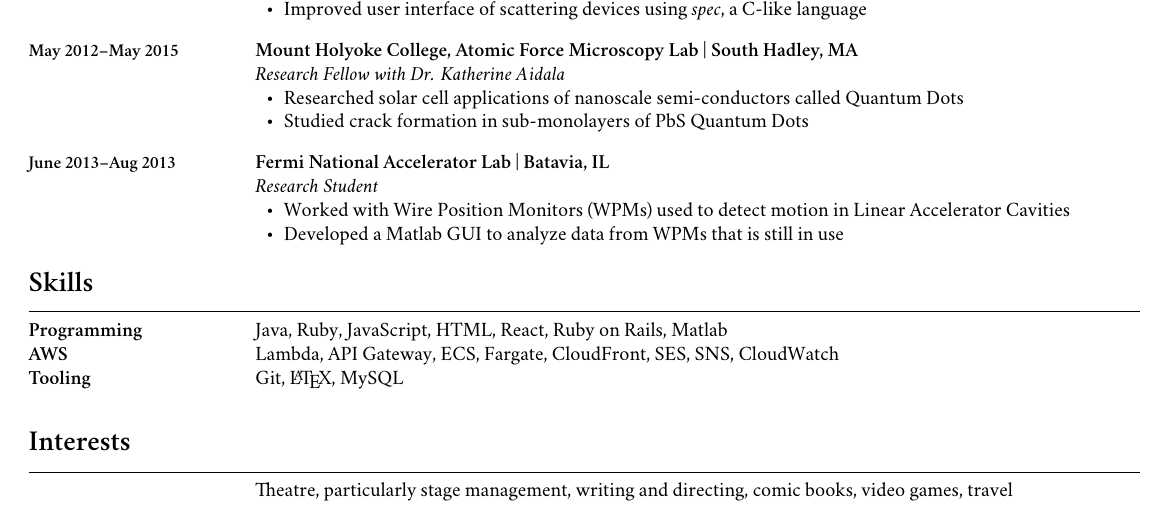
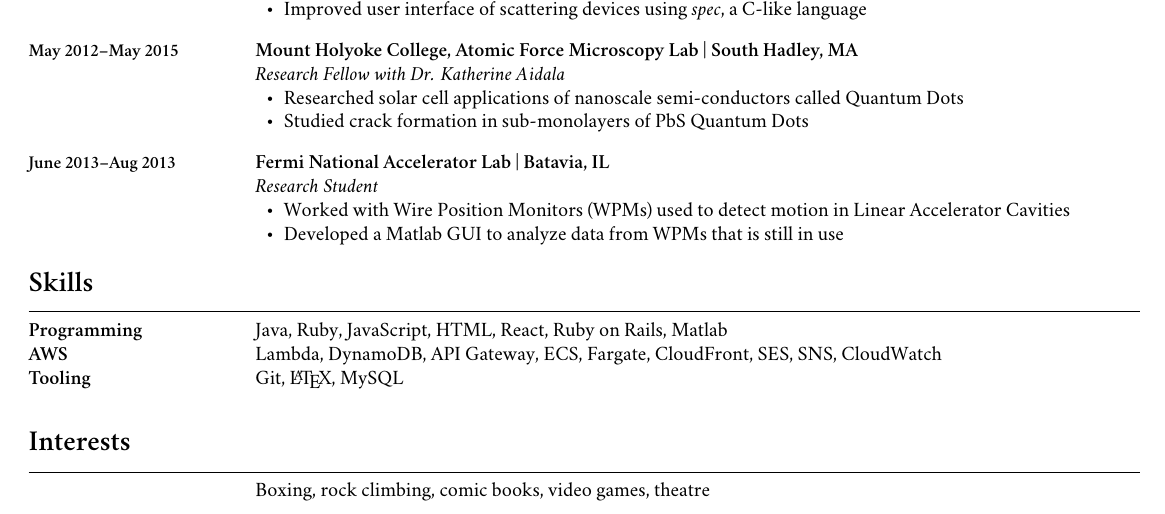
Before and after one commit to kreddykhan/resume, a LaTeX CV (kreddykhanresume.tex): part of the page, cut so that both start at the same text. Compiled offline with XeLaTeX; a missing font is replaced by an installed copy or a similar font.

Commit message:
updating skills and interests

```diff
--- a/kreddykhanresume.tex
+++ b/kreddykhanresume.tex
@@ -229,7 +229,7 @@
   \note{\textbf{\normalsize Programming}}
   Java, Ruby, JavaScript, HTML, React, Ruby on Rails, Matlab\\
   \note{\textbf{\normalsize AWS}}
-  Lambda, API Gateway, ECS, Fargate, CloudFront, SES, SNS, CloudWatch\\
+  Lambda, DynamoDB, API Gateway, ECS, Fargate, CloudFront, SES, SNS, CloudWatch\\
   % \note{\textbf{\normalsize Frameworks}}
   % Ruby on Rails\\
   % \note{\textbf{\normalsize 3D Animation}}
@@ -250,7 +250,7 @@
 % \ \\
 
 \begin{setmargins}{Interests}
-  Theatre, particularly stage management, writing and directing, comic books, video games, travel\\
+  Boxing, rock climbing, comic books, video games, theatre\\
 \end{setmargins}
 
 \end{document}
```
Also changed, not shown: kreddykhanresume.pdf.
